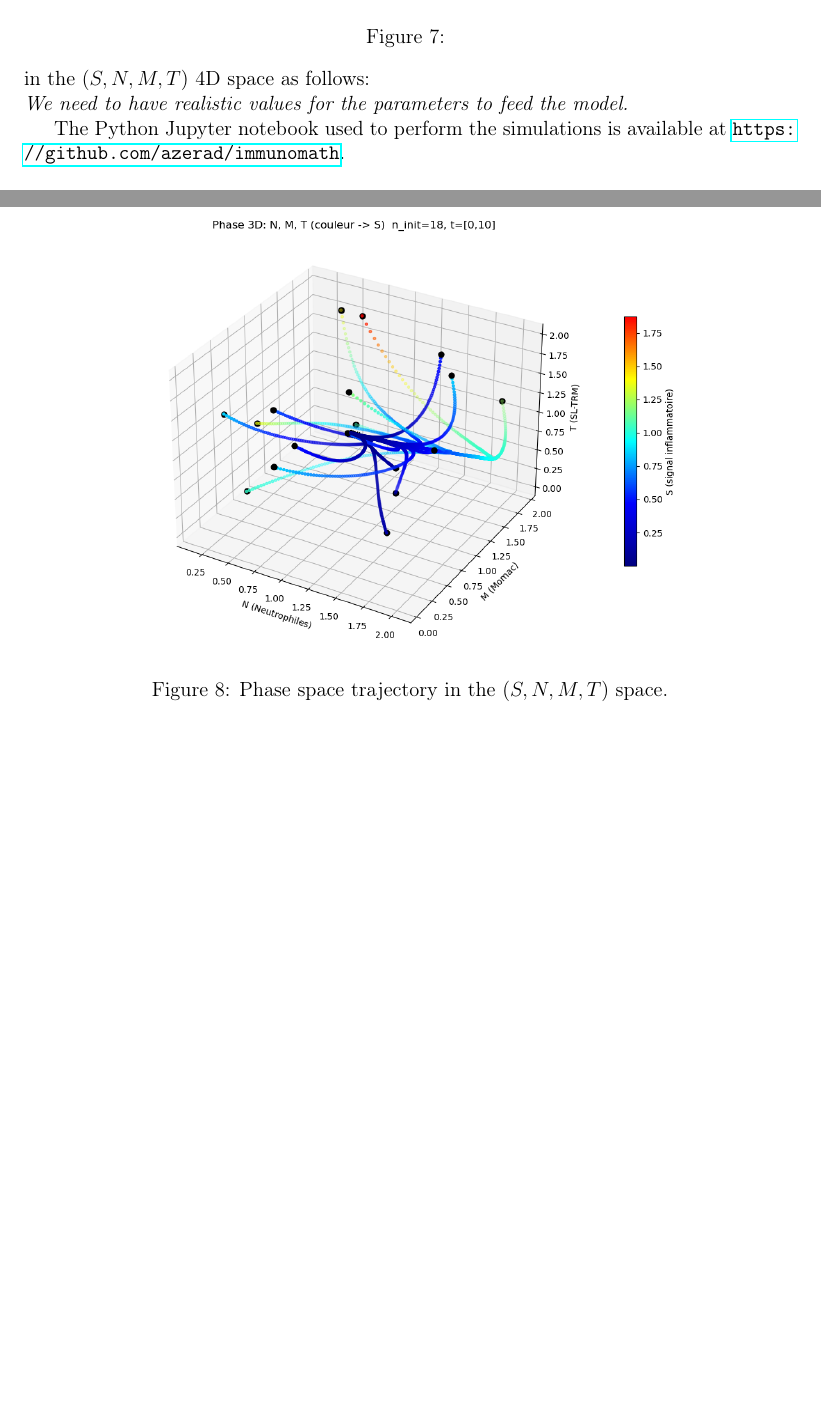
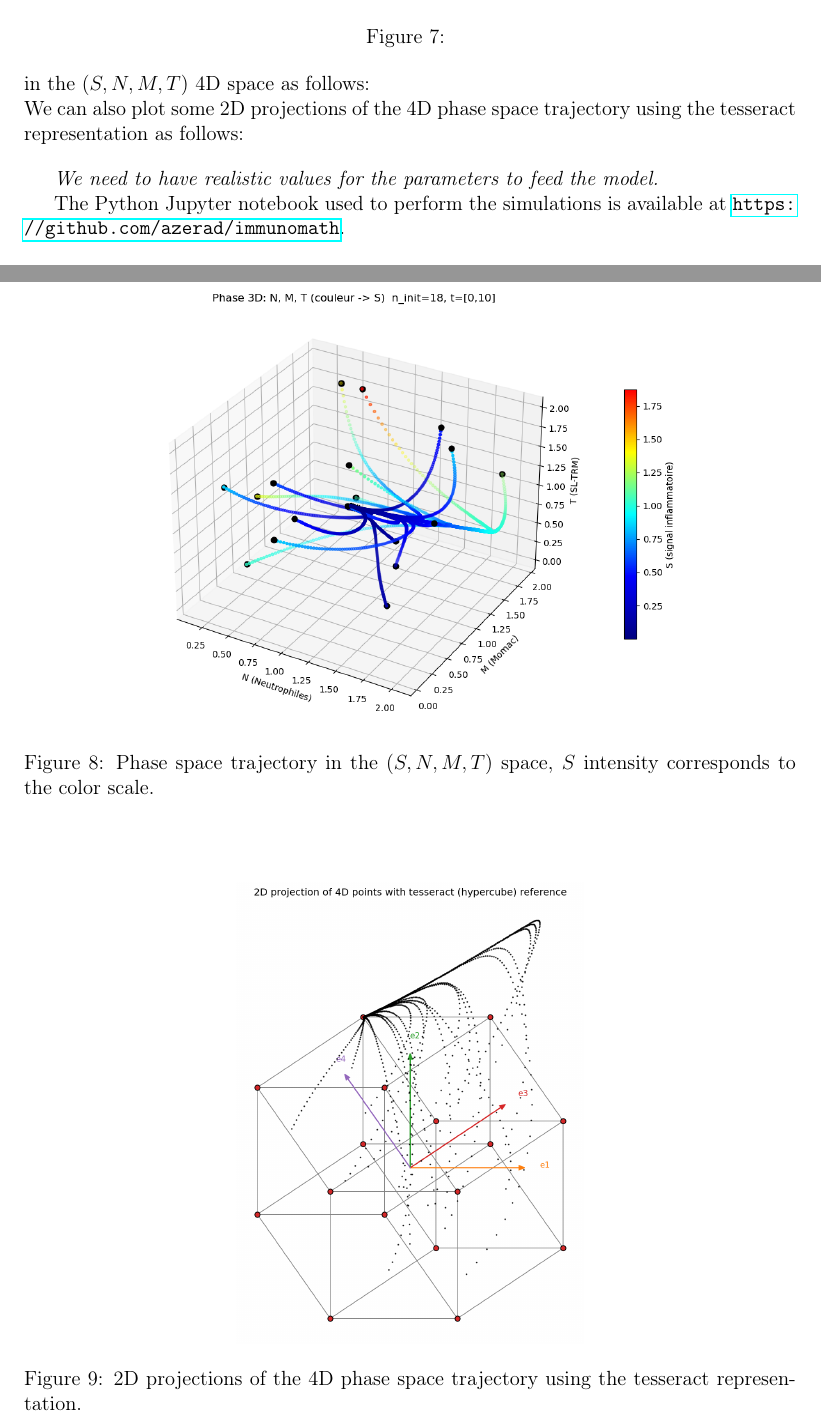
Before and after one commit to azerad/immunomath, a LaTeX document (arthritis_model_oliv.tex): two parts of pages 12 and 13 of 13 before the commit and two parts of pages 12 and 13 of 14 after it, joined at a grey line, cut so that both start at the same text, the shorter picture padded with empty space. Compiled offline with pdfLaTeX.

Commit message:
tesseract is beautiful

```diff
--- a/arthritis_model_oliv.tex
+++ b/arthritis_model_oliv.tex
@@ -495,9 +495,18 @@ We can plot a phase space trajectory in the $(S,N,M,T)$ 4D space as follows:
 \begin{figure}[htbp]
     \centering
     \includegraphics[width=.7\textwidth]{phase_space.png}
-    \caption{Phase space trajectory in the $(S,N,M,T)$ space.}
+    \caption{Phase space trajectory in the $(S,N,M,T)$ space, $S$ intensity corresponds to the color scale.}
 \end{figure}
 \par\noindent
+We can also plot some 2D projections of the 4D phase space trajectory using the tesseract representation as follows:
+\begin{figure}[htbp]
+    \centering
+    \includegraphics[width=.45\textwidth]{phase_space_tesseract.png}
+    \caption{2D projections of the 4D phase space trajectory using the tesseract representation.}
+\end{figure}
+\bigskip
+\noindent
+
 \emph{We need to have realistic values for the parameters to feed the model.}
 
 The Python Jupyter notebook used to perform the simulations is available at \url{https://github.com/azerad/immunomath}.
```
Also changed, not shown: arthritis_model_oliv.pdf, phase_space_tesseract.png (added), 1 other file.
